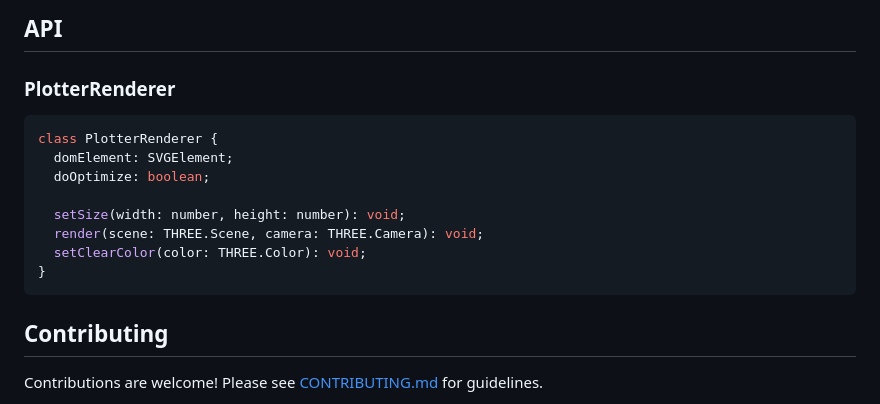
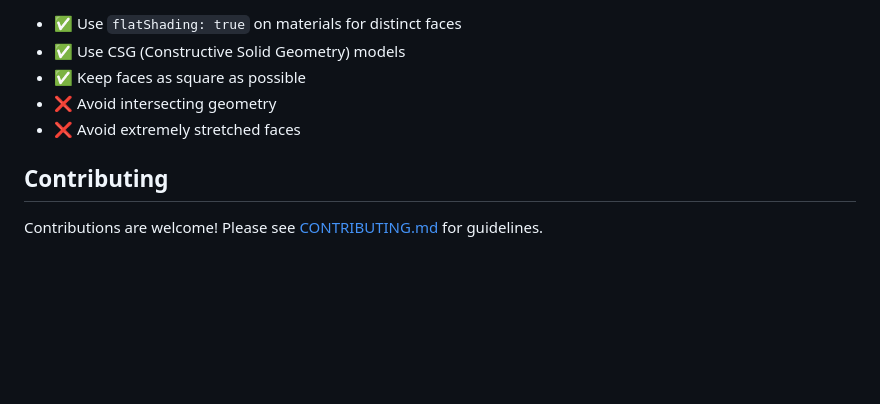
Before and after one commit to neurofuzzy/three-plotter-renderer, a Markdown page: README.md, the part around one of its changes. GitHub-like rendering; blank space fills up the shorter version.

````diff
--- a/README.md
+++ b/README.md
@@ -134,18 +159,9 @@ The exported SVG contains these layers (Inkscape-compatible):
 
-## API
-
-### PlotterRenderer
-
-```typescript
-class PlotterRenderer {
-  domElement: SVGElement;
-  doOptimize: boolean;
-
-  setSize(width: number, height: number): void;
-  render(scene: THREE.Scene, camera: THREE.Camera): void;
-  setClearColor(color: THREE.Color): void;
-}
-```
+- ✅ Use `flatShading: true` on materials for distinct faces
+- ✅ Use CSG (Constructive Solid Geometry) models
+- ✅ Keep faces as square as possible
+- ❌ Avoid intersecting geometry
+- ❌ Avoid extremely stretched faces
 
 ## Contributing
 
````
Also changed, not shown: other parts of README.md (+106 -81 lines), CHANGELOG.md (+24 -0 lines), CONTRIBUTING.md (+36 -13 lines), public/hero.png (added), 10 other files.
